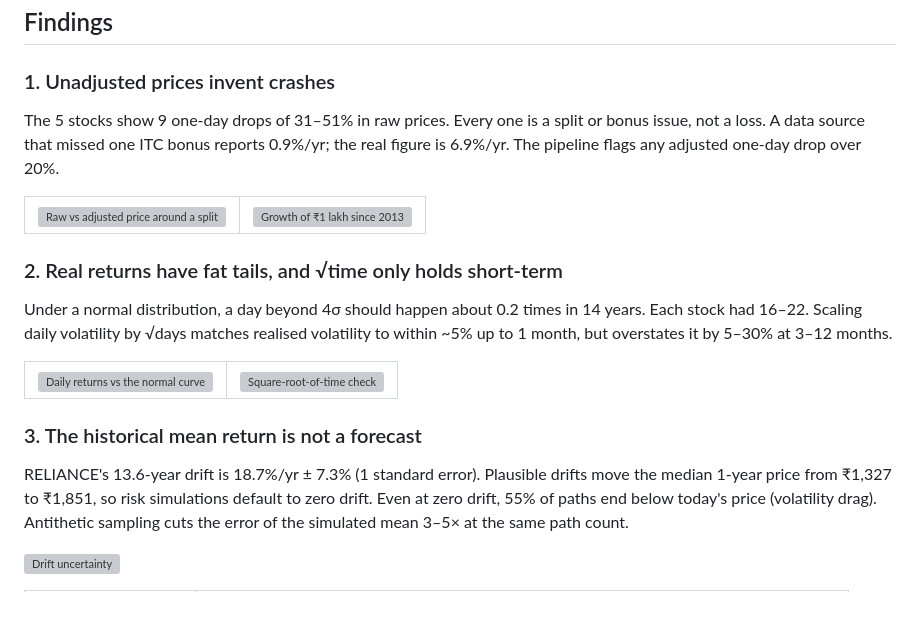
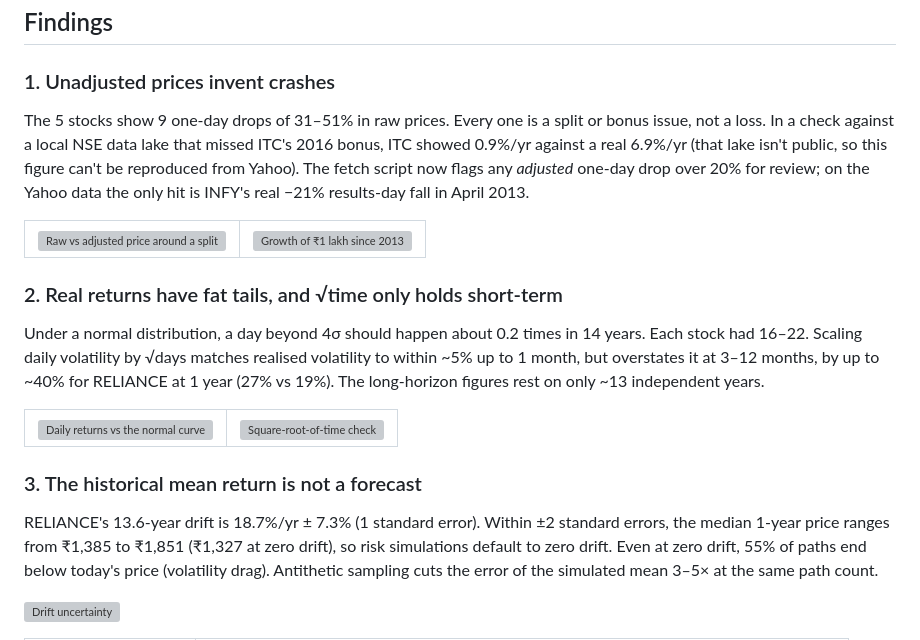
Before and after one commit to Dhirajdas18/monte-carlo-stock-sim, a Markdown page: README.md, the part around one of its changes. Rendered like a GitHub page; blank space fills up the shorter version; grey boxes are pictures that could not be loaded.

```diff
--- a/README.md
+++ b/README.md
@@ -23,7 +23,7 @@ A Monte Carlo risk engine for Indian equities. It simulates price paths for sing
 
 ### 1. Unadjusted prices invent crashes
 
-The 5 stocks show 9 one-day drops of 31–51% in raw prices. Every one is a split or bonus issue, not a loss. A data source that missed one ITC bonus reports 0.9%/yr; the real figure is 6.9%/yr. The pipeline flags any adjusted one-day drop over 20%.
+The 5 stocks show 9 one-day drops of 31–51% in raw prices. Every one is a split or bonus issue, not a loss. In a check against a local NSE data lake that missed ITC's 2016 bonus, ITC showed 0.9%/yr against a real 6.9%/yr (that lake isn't public, so this figure can't be reproduced from Yahoo). The fetch script now flags any *adjusted* one-day drop over 20% for review; on the Yahoo data the only hit is INFY's real −21% results-day fall in April 2013.
 
 <table><tr>
 <td><a href="docs/img/data-raw-vs-adjusted.png"><picture><source media="(prefers-reduced-motion: reduce)" srcset="docs/img/data-raw-vs-adjusted.png"><img src="docs/img/data-raw-vs-adjusted.gif" alt="Raw vs adjusted price around a split"></picture></a></td>
@@ -32,7 +32,7 @@ The 5 stocks show 9 one-day drops of 31–51% in raw prices. Every one is a spli
 
 ### 2. Real returns have fat tails, and √time only holds short-term
 
-Under a normal distribution, a day beyond 4σ should happen about 0.2 times in 14 years. Each stock had 16–22. Scaling daily volatility by √days matches realised volatility to within ~5% up to 1 month, but overstates it by 5–30% at 3–12 months.
+Under a normal distribution, a day beyond 4σ should happen about 0.2 times in 14 years. Each stock had 16–22. Scaling daily volatility by √days matches realised volatility to within ~5% up to 1 month, but overstates it at 3–12 months, by up to ~40% for RELIANCE at 1 year (27% vs 19%). The long-horizon figures rest on only ~13 independent years.
 
 <table><tr>
 <td><a href="docs/img/returns-vs-normal.png"><picture><source media="(prefers-reduced-motion: reduce)" srcset="docs/img/returns-vs-normal.png"><img src="docs/img/returns-vs-normal.gif" alt="Daily returns vs the normal curve"></picture></a></td>
@@ -41,7 +41,7 @@ Under a normal distribution, a day beyond 4σ should happen about 0.2 times in 1
 
 ### 3. The historical mean return is not a forecast
 
-RELIANCE's 13.6-year drift is 18.7%/yr ± 7.3% (1 standard error). Plausible drifts move the median 1-year price from ₹1,327 to ₹1,851, so risk simulations default to zero drift. Even at zero drift, 55% of paths end below today's price (volatility drag). Antithetic sampling cuts the error of the simulated mean 3–5× at the same path count.
+RELIANCE's 13.6-year drift is 18.7%/yr ± 7.3% (1 standard error). Within ±2 standard errors, the median 1-year price ranges from ₹1,385 to ₹1,851 (₹1,327 at zero drift), so risk simulations default to zero drift. Even at zero drift, 55% of paths end below today's price (volatility drag). Antithetic sampling cuts the error of the simulated mean 3–5× at the same path count.
 
 <a href="docs/img/gbm-drift-uncertainty.png"><picture><source media="(prefers-reduced-motion: reduce)" srcset="docs/img/gbm-drift-uncertainty.png"><img src="docs/img/gbm-drift-uncertainty.gif" alt="Drift uncertainty"></picture></a>
 
```
Also changed, not shown: other parts of README.md (+7 -9 lines), docs/img/models-tail.gif, docs/img/models-tail.png, docs/img/risk-var-cvar.gif, docs/img/risk-var-cvar.png, 6 other files.
